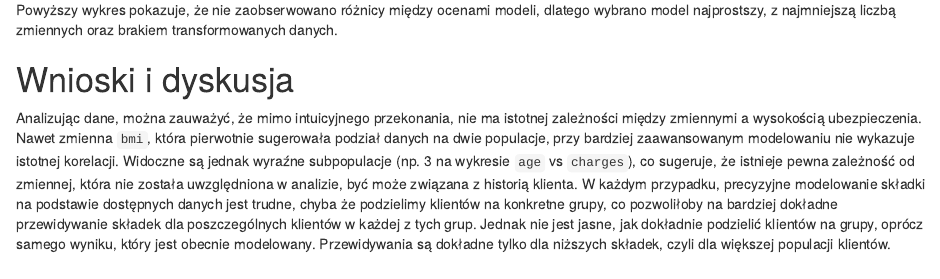
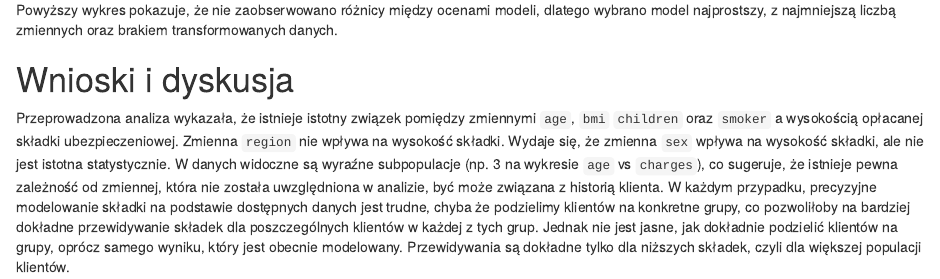
Before and after one commit to f1lem0n/medical-charges, an R Markdown document (medical_charges.rmd): the page in a window 1100 px wide, from 6290 px down. The pictures show the output file medical_charges.html that the author committed with the source, opened offline.

Commit message:
meritorical changes

```diff
--- a/medical_charges.rmd
+++ b/medical_charges.rmd
@@ -356,4 +356,6 @@ Powyższy wykres pokazuje, że nie zaobserwowano różnicy między ocenami model
 
 # Wnioski i dyskusja
 
-Analizując dane, można zauważyć, że mimo intuicyjnego przekonania, nie ma istotnej zależności między zmiennymi a wysokością ubezpieczenia. Nawet zmienna `bmi`, która pierwotnie sugerowała podział danych na dwie populacje, przy bardziej zaawansowanym modelowaniu nie wykazuje istotnej korelacji. Widoczne są jednak wyraźne subpopulacje (np. 3 na wykresie `age` vs `charges`), co sugeruje, że istnieje pewna zależność od zmiennej, która nie została uwzględniona w analizie, być może związana z historią klienta. W każdym przypadku, precyzyjne modelowanie składki na podstawie dostępnych danych jest trudne, chyba że podzielimy klientów na konkretne grupy, co pozwoliłoby na bardziej dokładne przewidywanie składek dla poszczególnych klientów w każdej z tych grup. Jednak nie jest jasne, jak dokładnie podzielić klientów na grupy, oprócz samego wyniku, który jest obecnie modelowany. Przewidywania są dokładne tylko dla niższych składek, czyli dla większej populacji klientów.
+Przeprowadzona analiza wykazała, że istnieje istotny związek pomiędzy zmiennymi `age`, `bmi`
+`children` oraz `smoker` a wysokością opłacanej składki ubezpieczeniowej. Zmienna `region` nie wpływa na wysokość składki. Wydaje się, że zmienna `sex` wpływa na wysokość składki, ale nie jest istotna statystycznie.
+W danych widoczne są wyraźne subpopulacje (np. 3 na wykresie `age` vs `charges`), co sugeruje, że istnieje pewna zależność od zmiennej, która nie została uwzględniona w analizie, być może związana z historią klienta. W każdym przypadku, precyzyjne modelowanie składki na podstawie dostępnych danych jest trudne, chyba że podzielimy klientów na konkretne grupy, co pozwoliłoby na bardziej dokładne przewidywanie składek dla poszczególnych klientów w każdej z tych grup. Jednak nie jest jasne, jak dokładnie podzielić klientów na grupy, oprócz samego wyniku, który jest obecnie modelowany. Przewidywania są dokładne tylko dla niższych składek, czyli dla większej populacji klientów.
```
Also changed, not shown: medical_charges.html.
